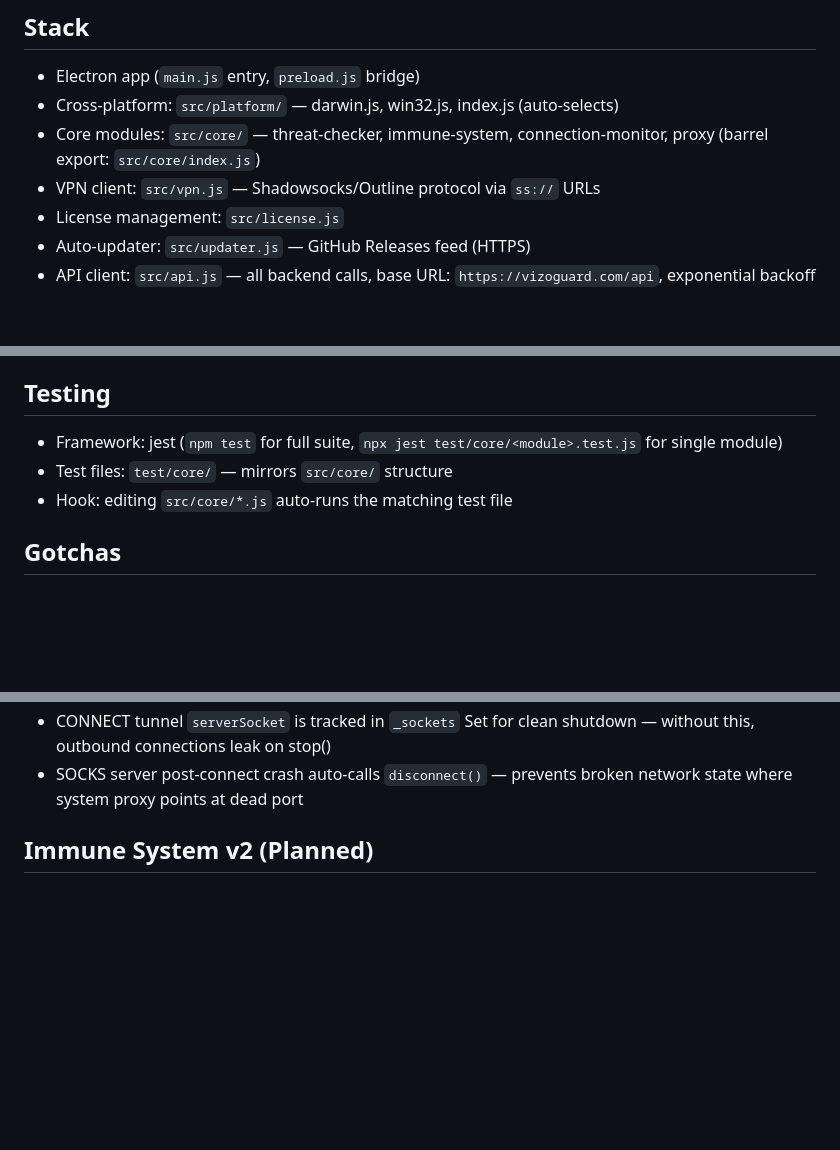
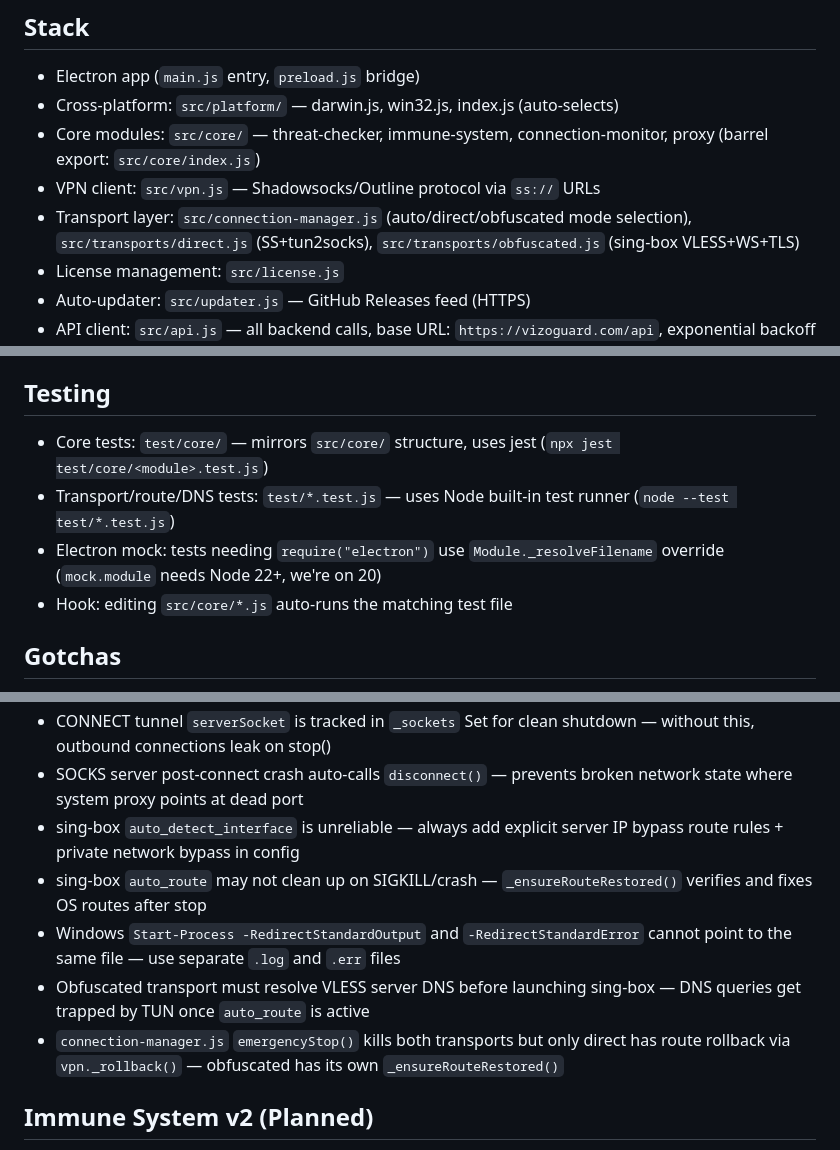
Before and after one commit to pentedigital/vizoguard-app, a Markdown page: CLAUDE.md, 3 parts joined by grey strips. GitHub-like rendering; blank space fills up the shorter version.

Commit message:
docs: update CLAUDE.md with transport layer, testing patterns, sing-box gotchas
Co-Authored-By: Claude Opus 4.6 (1M context) <noreply@anthropic.com>

```diff
--- a/CLAUDE.md
+++ b/CLAUDE.md
@@ -5,6 +5,7 @@
 - Cross-platform: `src/platform/` — darwin.js, win32.js, index.js (auto-selects)
 - Core modules: `src/core/` — threat-checker, immune-system, connection-monitor, proxy (barrel export: `src/core/index.js`)
 - VPN client: `src/vpn.js` — Shadowsocks/Outline protocol via `ss://` URLs
+- Transport layer: `src/connection-manager.js` (auto/direct/obfuscated mode selection), `src/transports/direct.js` (SS+tun2socks), `src/transports/obfuscated.js` (sing-box VLESS+WS+TLS)
 - License management: `src/license.js`
 - Auto-updater: `src/updater.js` — GitHub Releases feed (HTTPS)
 - API client: `src/api.js` — all backend calls, base URL: `https://vizoguard.com/api`, exponential backoff retry (2 retries, 1s/2s for 5xx/network errors)
@@ -101,8 +102,9 @@ Apps will show:
 - `app:openExternal`, `app:minimize`, `app:close` — window controls
 
 ## Testing
-- Framework: jest (`npm test` for full suite, `npx jest test/core/<module>.test.js` for single module)
-- Test files: `test/core/` — mirrors `src/core/` structure
+- Core tests: `test/core/` — mirrors `src/core/` structure, uses jest (`npx jest test/core/<module>.test.js`)
+- Transport/route/DNS tests: `test/*.test.js` — uses Node built-in test runner (`node --test test/*.test.js`)
+- Electron mock: tests needing `require("electron")` use `Module._resolveFilename` override (`mock.module` needs Node 22+, we're on 20)
 - Hook: editing `src/core/*.js` auto-runs the matching test file
 
 ## Gotchas
@@ -129,6 +131,11 @@ Apps will show:
 - `proxyReq.on("error")` must check `res.headersSent` before writing 502 — partial upstream response triggers double-header crash
 - CONNECT tunnel `serverSocket` is tracked in `_sockets` Set for clean shutdown — without this, outbound connections leak on stop()
 - SOCKS server post-connect crash auto-calls `disconnect()` — prevents broken network state where system proxy points at dead port
+- sing-box `auto_detect_interface` is unreliable — always add explicit server IP bypass route rules + private network bypass in config
+- sing-box `auto_route` may not clean up on SIGKILL/crash — `_ensureRouteRestored()` verifies and fixes OS routes after stop
+- Windows `Start-Process -RedirectStandardOutput` and `-RedirectStandardError` cannot point to the same file — use separate `.log` and `.err` files
+- Obfuscated transport must resolve VLESS server DNS before launching sing-box — DNS queries get trapped by TUN once `auto_route` is active
+- `connection-manager.js` `emergencyStop()` kills both transports but only direct has route rollback via `vpn._rollback()` — obfuscated has its own `_ensureRouteRestored()`
 
 ## Immune System v2 (Planned)
 - Design spec: `docs/superpowers/specs/2026-03-19-immune-system-layers-design.md`
```
